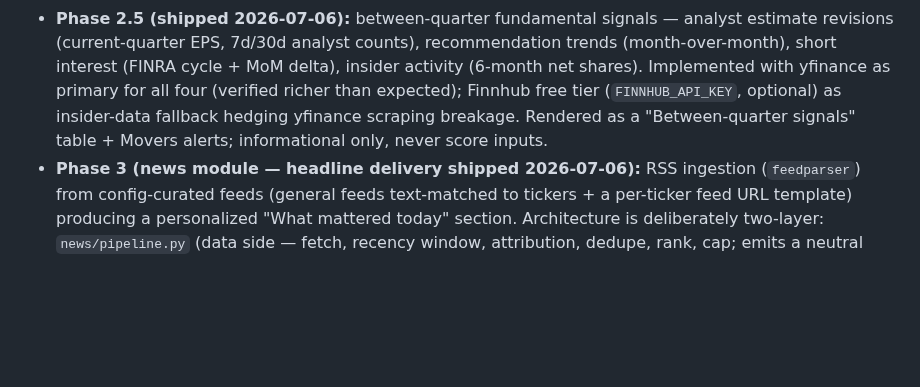
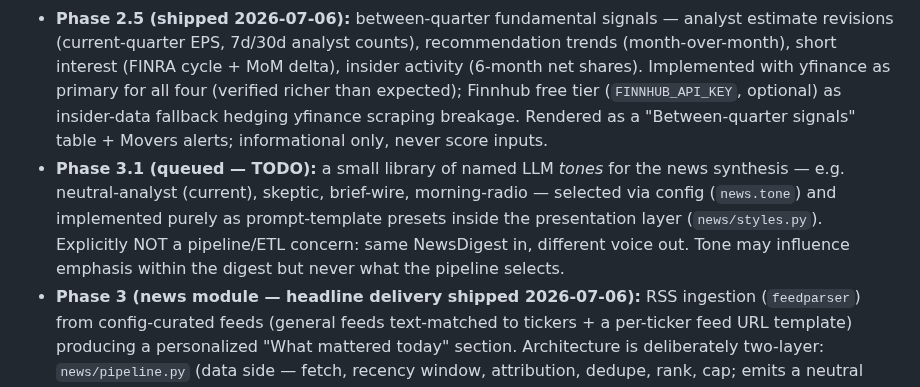
Before and after one commit to jelbirt/ticker-sentinel, a Markdown page: PROJECT_PLAN.md, the part around the change. GitHub-like rendering; blank space fills up the shorter version.

Commit message:
Plan: queue Phase 3.1 — named LLM tones for the news synthesis
Presentation-layer-only prompt presets (news.tone config) so the same
NewsDigest can be voiced differently; tone may shift emphasis but never
pipeline selection.

```diff
--- a/PROJECT_PLAN.md
+++ b/PROJECT_PLAN.md
@@ -195,6 +195,7 @@ Notes: US market holidays → job runs but detects "no new bar" and sends nothin
 - **Phase 1 (MVP):** config + data layer + fundamentals scorecard + basic HTML email + scheduled workflow. Ship when one real email arrives with correct R40 numbers spot-checked against a public source.
 - **Phase 2:** technical overlay + composite scoring + flags + sparklines + ad hoc dispatch inputs + weakest-buy logic + tests hardened. Quick wins folded in: daily market-cap repricing (valuation label moves daily) and earnings-date-aware cache refresh (new quarters land within ~1 day).
 - **Phase 2.5 (shipped 2026-07-06):** between-quarter fundamental signals — analyst estimate revisions (current-quarter EPS, 7d/30d analyst counts), recommendation trends (month-over-month), short interest (FINRA cycle + MoM delta), insider activity (6-month net shares). Implemented with yfinance as primary for all four (verified richer than expected); Finnhub free tier (`FINNHUB_API_KEY`, optional) as insider-data fallback hedging yfinance scraping breakage. Rendered as a "Between-quarter signals" table + Movers alerts; informational only, never score inputs.
+- **Phase 3.1 (queued — TODO):** a small library of named LLM *tones* for the news synthesis — e.g. neutral-analyst (current), skeptic, brief-wire, morning-radio — selected via config (`news.tone`) and implemented purely as prompt-template presets inside the presentation layer (`news/styles.py`). Explicitly NOT a pipeline/ETL concern: same NewsDigest in, different voice out. Tone may influence emphasis within the digest but never what the pipeline selects.
 - **Phase 3 (news module — headline delivery shipped 2026-07-06):** RSS ingestion (`feedparser`) from config-curated feeds (general feeds text-matched to tickers + a per-ticker feed URL template) producing a personalized "What mattered today" section. Architecture is deliberately two-layer: `news/pipeline.py` (data side — fetch, recency window, attribution, dedupe, rank, cap; emits a neutral `NewsDigest` and owns primary selection) and `news/styles.py` (presentation side — swappable renderers chosen via `news.style` config; a style may trim the digest further but never expands or fetches). The LLM summarization pass shipped as the `llm-brief` style (2026-07-06): one headless `claude -p` call per run using subscription auth (`claude setup-token` → `CLAUDE_CODE_OAUTH_TOKEN` secret; no API billing), model pinned from config (`news.model`, default claude-sonnet-5). The model writes prose only — escaped before injection, so it can never emit live HTML; links/attribution render deterministically from the digest. Guardrails: single call, prompt truncation, output-token cap, timeout, and fail-open to the `headlines` style on any failure.
 ## 12. Risks & Mitigations
 | Risk | Mitigation |
```
